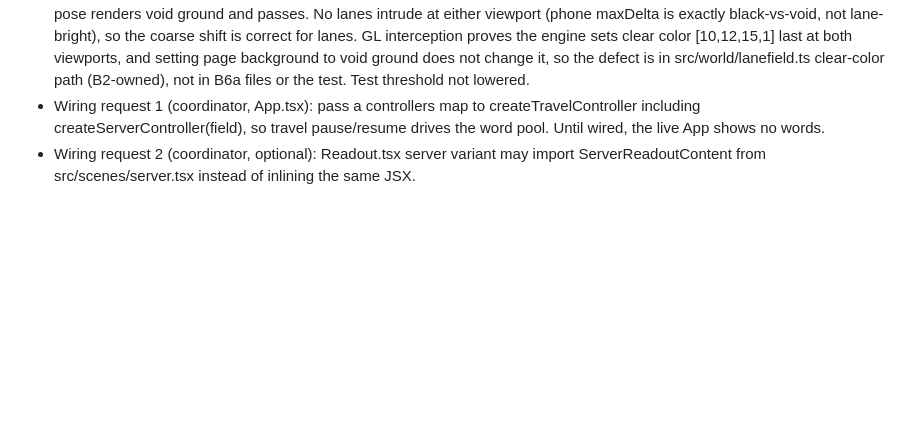
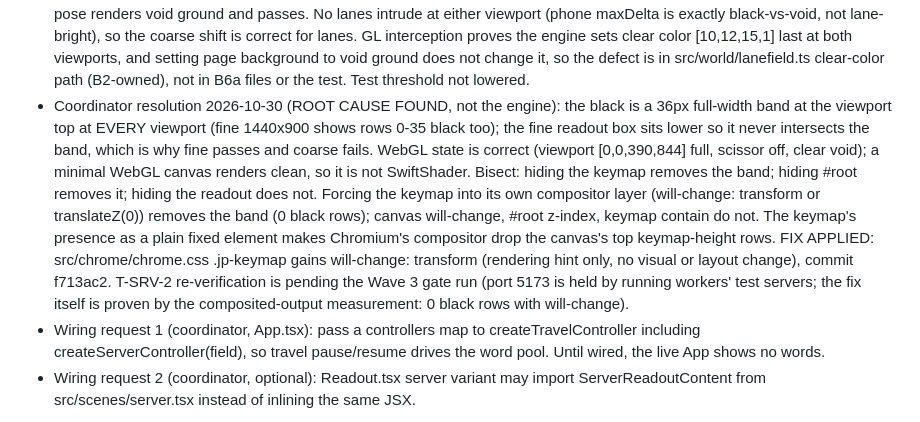
Before and after one commit to bon3head/PersonalSite, a Markdown page: BUILD-STATE.md, the part around the change. GitHub-like rendering; blank space fills up the shorter version.

Commit message:
B0: record T-SRV-2 root cause + keymap fix

```diff
--- a/BUILD-STATE.md
+++ b/BUILD-STATE.md
@@ -222,6 +222,7 @@ notes:
 - Troika import uses // @ts-ignore (same untyped-module pattern as B4's laneTheme): troika ships types under dist/types but no package.json types field.
 - T-SRV-4 uses a stub field (no WebGL) because ?world=0 makes createLanefield return null; word logic does not need WebGL. Live-App word test needs wiring request 1.
 BLOCKED: T-SRV-2 phone background (S05 section 8). At 390x844 coarse pose the canvas background in the readout box renders pure black [0,0,0], delta E 0.1536 from void ground, while 1440x900 fine pose renders void ground and passes. No lanes intrude at either viewport (phone maxDelta is exactly black-vs-void, not lane-bright), so the coarse shift is correct for lanes. GL interception proves the engine sets clear color [10,12,15,1] last at both viewports, and setting page background to void ground does not change it, so the defect is in src/world/lanefield.ts clear-color path (B2-owned), not in B6a files or the test. Test threshold not lowered.
+- Coordinator resolution 2026-10-30 (ROOT CAUSE FOUND, not the engine): the black is a 36px full-width band at the viewport top at EVERY viewport (fine 1440x900 shows rows 0-35 black too); the fine readout box sits lower so it never intersects the band, which is why fine passes and coarse fails. WebGL state is correct (viewport [0,0,390,844] full, scissor off, clear void); a minimal WebGL canvas renders clean, so it is not SwiftShader. Bisect: hiding the keymap removes the band; hiding #root removes it; hiding the readout does not. Forcing the keymap into its own compositor layer (will-change: transform or translateZ(0)) removes the band (0 black rows); canvas will-change, #root z-index, keymap contain do not. The keymap's presence as a plain fixed element makes Chromium's compositor drop the canvas's top keymap-height rows. FIX APPLIED: src/chrome/chrome.css .jp-keymap gains will-change: transform (rendering hint only, no visual or layout change), commit f713ac2. T-SRV-2 re-verification is pending the Wave 3 gate run (port 5173 is held by running workers' test servers; the fix itself is proven by the composited-output measurement: 0 black rows with will-change).
 - Wiring request 1 (coordinator, App.tsx): pass a controllers map to createTravelController including createServerController(field), so travel pause/resume drives the word pool. Until wired, the live App shows no words.
 - Wiring request 2 (coordinator, optional): Readout.tsx server variant may import ServerReadoutContent from src/scenes/server.tsx instead of inlining the same JSX.
 
```
